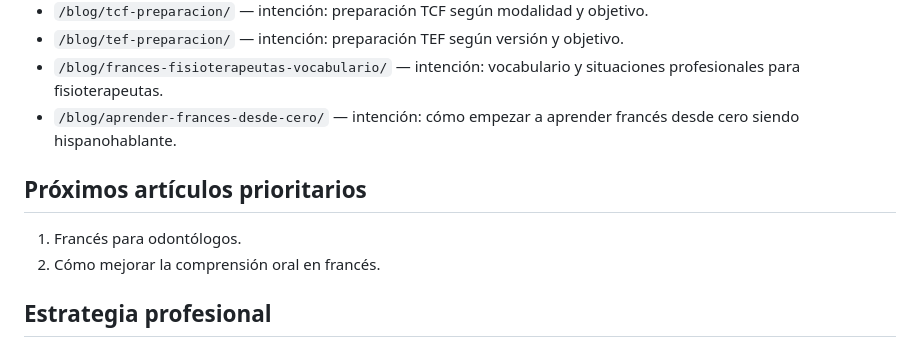
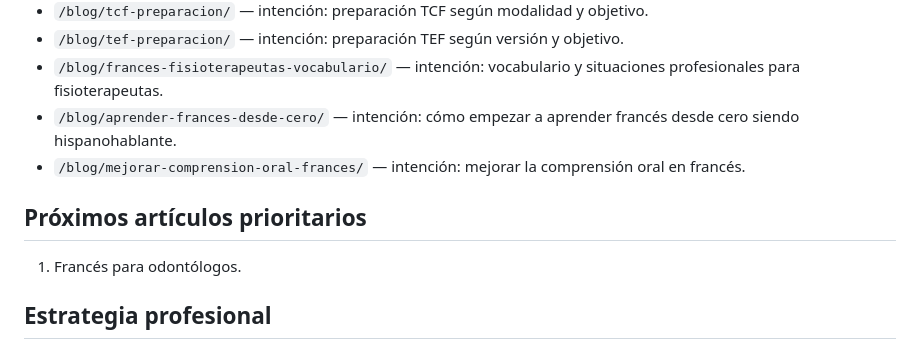
Before and after one commit to rom1-hub/ecole-fle-ele-web, a Markdown page: SEO-MAPA.md, the part around the change. Rendered like a GitHub page.

Commit message:
Actualiza mapa SEO con artículo de comprensión oral

```diff
--- a/SEO-MAPA.md
+++ b/SEO-MAPA.md
@@ -40,11 +40,12 @@ Este contenido funciona como pieza informativa y enlaza hacia la oferta de clase
 - `/blog/tef-preparacion/` — intención: preparación TEF según versión y objetivo.
 - `/blog/frances-fisioterapeutas-vocabulario/` — intención: vocabulario y situaciones profesionales para fisioterapeutas.
 - `/blog/aprender-frances-desde-cero/` — intención: cómo empezar a aprender francés desde cero siendo hispanohablante.
+- `/blog/mejorar-comprension-oral-frances/` — intención: mejorar la comprensión oral en francés.
 
 ## Próximos artículos prioritarios
 
 1. Francés para odontólogos.
-2. Cómo mejorar la comprensión oral en francés.
+
 
 ## Estrategia profesional
 
```
